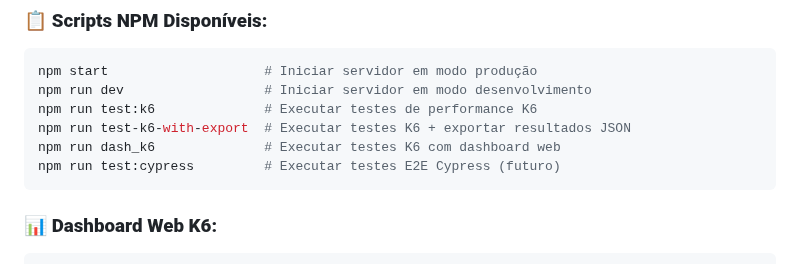
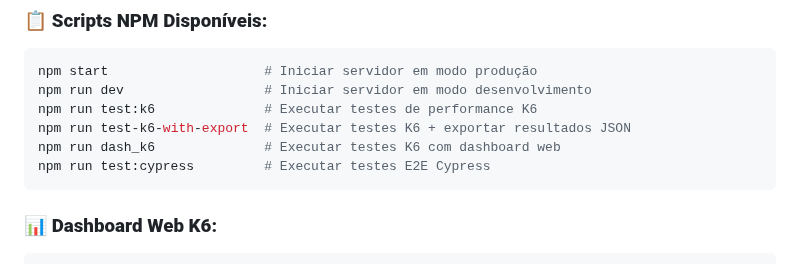
Before and after one commit to acnscoelho/portfolio-pessoal-sistemas-estudos, a Markdown page: README.md, the part around the change. Drawn GitHub-style.

````diff
--- a/README.md
+++ b/README.md
@@ -146,7 +146,7 @@ npm run dev                  # Iniciar servidor em modo desenvolvimento
 npm run test:k6              # Executar testes de performance K6
 npm run test-k6-with-export  # Executar testes K6 + exportar resultados JSON
 npm run dash_k6              # Executar testes K6 com dashboard web
-npm run test:cypress         # Executar testes E2E Cypress (futuro)
+npm run test:cypress         # Executar testes E2E Cypress
 ```
 ### **📊 Dashboard Web K6:**
 ```bash
````
